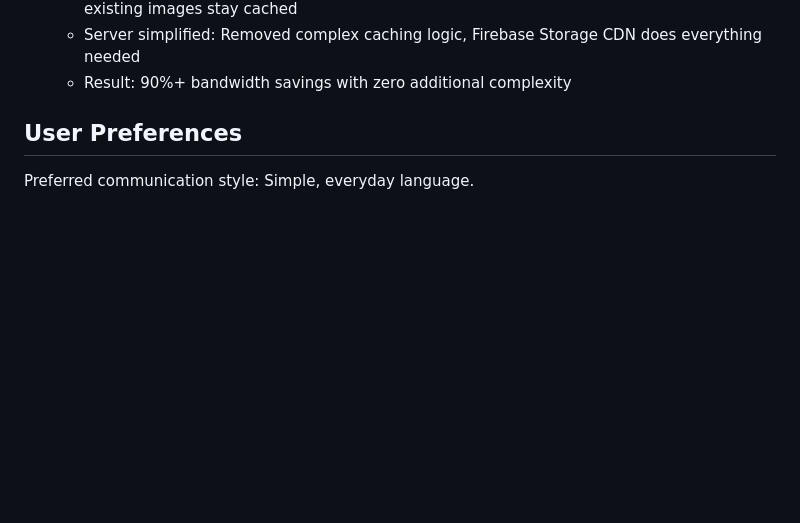
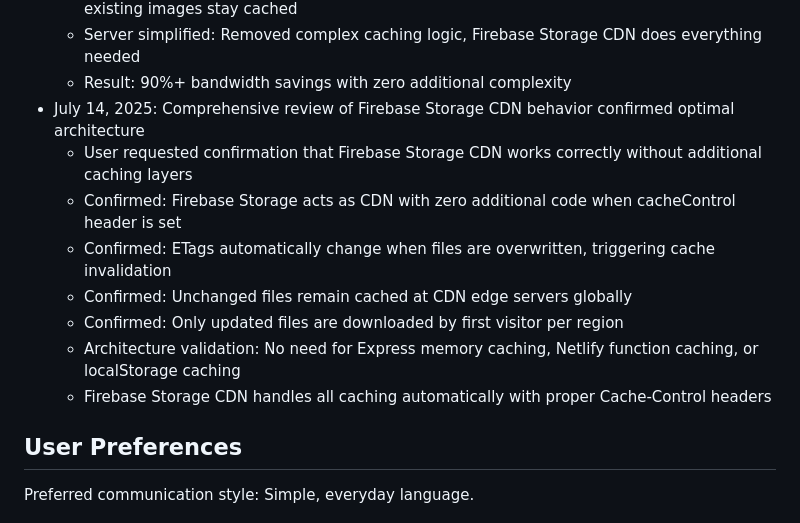
Before and after one commit to SavanNaik259/Fff, a Markdown page: replit.md, the part around the change. GitHub-like rendering; blank space fills up the shorter version.

Commit message:
Confirm the CDN automatically caches the site's content and serves updates
Confirm Firebase Storage CDN handles all caching automatically using Cache-Control.

Replit-Commit-Author: Agent
Replit-Commit-Session-Id: 061ccec3-4717-42d0-8166-394d004f1642

```diff
--- a/replit.md
+++ b/replit.md
@@ -161,6 +161,14 @@ Auric is a premium jewelry e-commerce platform built with a modern web stack fea
   - When adding new product: Only updated JSON (~10KB) + new image (~50KB) download, existing images stay cached
   - Server simplified: Removed complex caching logic, Firebase Storage CDN does everything needed
   - Result: 90%+ bandwidth savings with zero additional complexity
+- July 14, 2025: Comprehensive review of Firebase Storage CDN behavior confirmed optimal architecture
+  - User requested confirmation that Firebase Storage CDN works correctly without additional caching layers
+  - Confirmed: Firebase Storage acts as CDN with zero additional code when cacheControl header is set
+  - Confirmed: ETags automatically change when files are overwritten, triggering cache invalidation
+  - Confirmed: Unchanged files remain cached at CDN edge servers globally
+  - Confirmed: Only updated files are downloaded by first visitor per region
+  - Architecture validation: No need for Express memory caching, Netlify function caching, or localStorage caching
+  - Firebase Storage CDN handles all caching automatically with proper Cache-Control headers
 
 ## User Preferences
 
```
